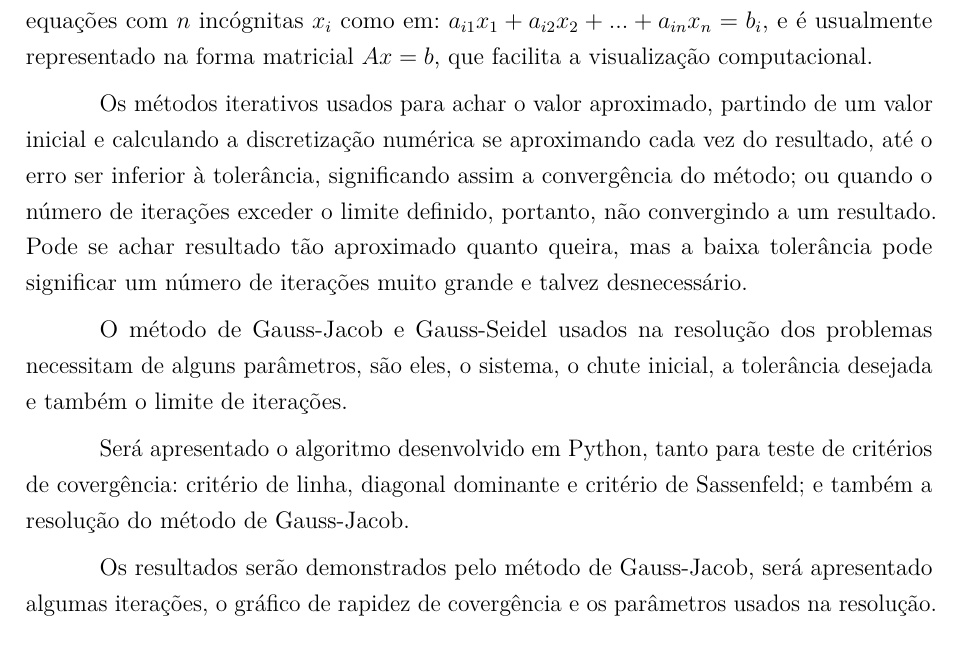
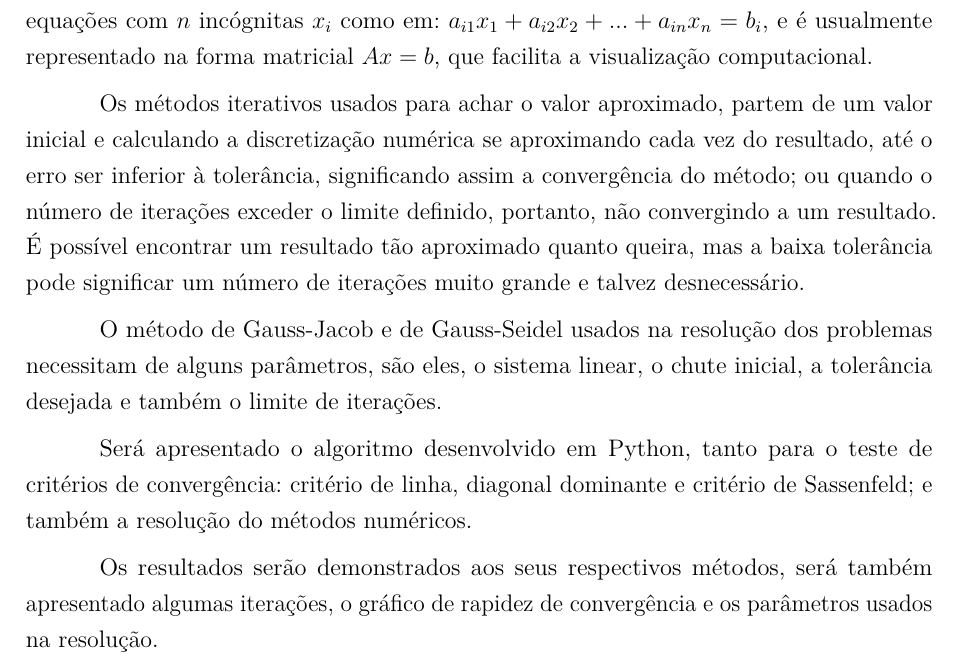
Before and after one commit to domprechecopa/latex_modelagem1, a LaTeX thesis (trabalho de modelagem.tex): part of page 7 of 23, cut so that both start at the same text. Compiled offline with pdfLaTeX.

Commit message:
Modificando 01/12(LabMC) - Terminado Introdução

```diff
--- a/trabalho de modelagem.tex
+++ b/trabalho de modelagem.tex
@@ -236,31 +236,30 @@ brazil				% o último idioma é o principal do documento
 		visualização
 		computacional.
 
-		Os métodos iterativos usados para achar o valor aproximado, partindo de um valor
+		Os métodos iterativos usados para achar o valor aproximado, partem de um valor
 		inicial
 		e calculando a discretização numérica se aproximando cada vez do resultado, até
 		o erro ser inferior à
 		tolerância, significando assim a convergência do método; ou quando o número de iterações
-		exceder o limite definido, portanto, não convergindo a um resultado. Pode se achar
-		 resultado
+		exceder o limite definido, portanto, não convergindo a um resultado. É possível encontrar
+		 um resultado
 		tão aproximado quanto
 		queira, mas a baixa tolerância pode significar um número de iterações muito
 		grande e talvez desnecessário.
 
-		O método de Gauss-Jacob e Gauss-Seidel usados na resolução dos problemas necessitam de alguns
+		O método de Gauss-Jacob e de Gauss-Seidel usados na resolução dos problemas necessitam de alguns
 		parâmetros, são eles,
-		o sistema, o chute inicial, a tolerância desejada e também o
+		o sistema linear, o chute inicial, a tolerância desejada e também o
 		limite de iterações.
 
-		Será apresentado o algoritmo desenvolvido em Python, tanto para teste de
-		critérios de covergência:
+		Será apresentado o algoritmo desenvolvido em Python, tanto para o teste de
+		critérios de convergência:
 		critério de linha, diagonal dominante e critério de Sassenfeld; e também a
-		resolução do método de
-		Gauss-Jacob.
+		resolução do métodos numéricos.
 
-		Os resultados serão demonstrados pelo método de Gauss-Jacob, será apresentado
+		Os resultados serão demonstrados aos seus respectivos métodos, será também apresentado
 		algumas iterações,
-		o gráfico de rapidez de covergência e os parâmetros usados na resolução.
+		o gráfico de rapidez de convergência e os parâmetros usados na resolução.
 
 		% ----------------------------------------------------------
 		\chapter{Método de Gauss-Jacob}
```
Also changed, not shown: trabalho de modelagem.pdf.
